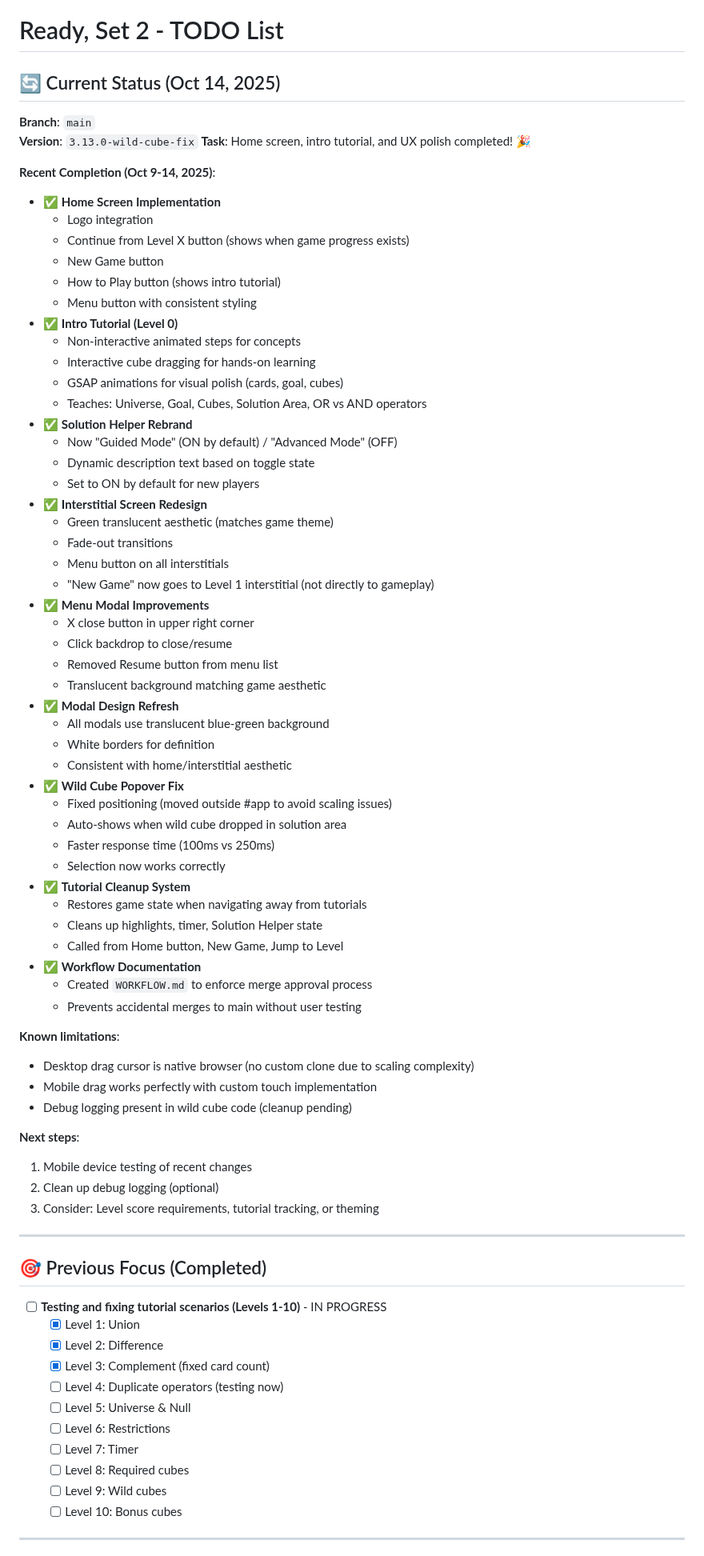
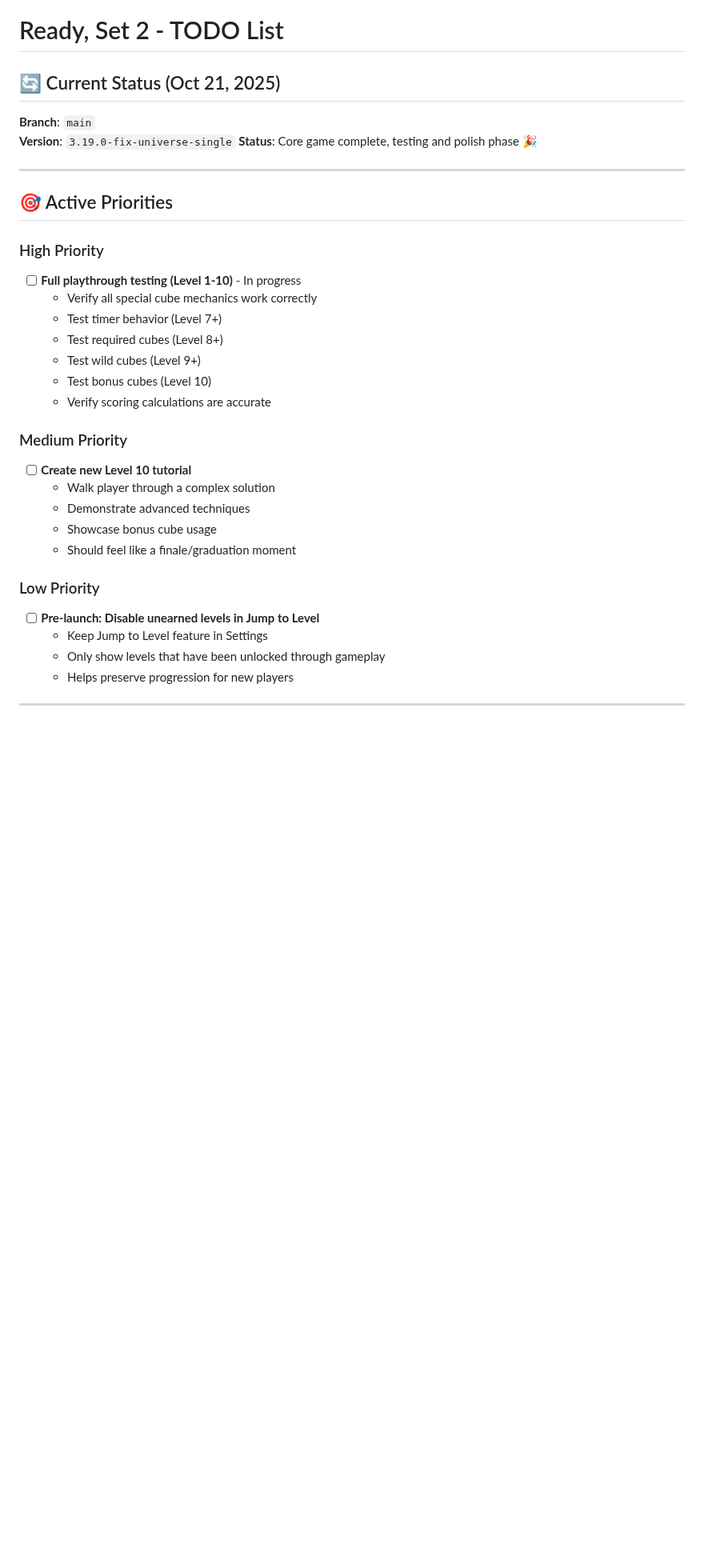
Before and after one commit to jvanpelt/ready-set-2, a Markdown page: TODO.md, the part around one of its changes. Shown at 80% size. GitHub-like rendering; blank space fills up the shorter version.

```diff
--- a/TODO.md
+++ b/TODO.md
@@ -1,77 +1,35 @@
 # Ready, Set 2 - TODO List
 
-## 🔄 Current Status (Oct 14, 2025)
+## 🔄 Current Status (Oct 21, 2025)
 **Branch**: `main`
-**Version**: `3.13.0-wild-cube-fix`
-**Task**: Home screen, intro tutorial, and UX polish completed! 🎉
-
-**Recent Completion (Oct 9-14, 2025)**:
-- ✅ **Home Screen Implementation**
-  - Logo integration
-  - Continue from Level X button (shows when game progress exists)
-  - New Game button
-  - How to Play button (shows intro tutorial)
-  - Menu button with consistent styling
-- ✅ **Intro Tutorial (Level 0)**
-  - Non-interactive animated steps for concepts
-  - Interactive cube dragging for hands-on learning
-  - GSAP animations for visual polish (cards, goal, cubes)
-  - Teaches: Universe, Goal, Cubes, Solution Area, OR vs AND operators
-- ✅ **Solution Helper Rebrand**
-  - Now "Guided Mode" (ON by default) / "Advanced Mode" (OFF)
-  - Dynamic description text based on toggle state
-  - Set to ON by default for new players
-- ✅ **Interstitial Screen Redesign**
-  - Green translucent aesthetic (matches game theme)
-  - Fade-out transitions
-  - Menu button on all interstitials
-  - "New Game" now goes to Level 1 interstitial (not directly to gameplay)
-- ✅ **Menu Modal Improvements**
-  - X close button in upper right corner
-  - Click backdrop to close/resume
-  - Removed Resume button from menu list
-  - Translucent background matching game aesthetic
-- ✅ **Modal Design Refresh**
-  - All modals use translucent blue-green background
-  - White borders for definition
-  - Consistent with home/interstitial aesthetic
-- ✅ **Wild Cube Popover Fix**
-  - Fixed positioning (moved outside #app to avoid scaling issues)
-  - Auto-shows when wild cube dropped in solution area
-  - Faster response time (100ms vs 250ms)
-  - Selection now works correctly
-- ✅ **Tutorial Cleanup System**
-  - Restores game state when navigating away from tutorials
-  - Cleans up highlights, timer, Solution Helper state
-  - Called from Home button, New Game, Jump to Level
-- ✅ **Workflow Documentation**
-  - Created `WORKFLOW.md` to enforce merge approval process
-  - Prevents accidental merges to main without user testing
-
-**Known limitations**:
-- Desktop drag cursor is native browser (no custom clone due to scaling complexity)
-- Mobile drag works perfectly with custom touch implementation
-- Debug logging present in wild cube code (cleanup pending)
-
-**Next steps**:
-1. Mobile device testing of recent changes
-2. Clean up debug logging (optional)
-3. Consider: Level score requirements, tutorial tracking, or theming
+**Version**: `3.19.0-fix-universe-single`
+**Status**: Core game complete, testing and polish phase 🎉
 
 ---
 
-## 🎯 Previous Focus (Completed)
-- [ ] **Testing and fixing tutorial scenarios (Levels 1-10)** - IN PROGRESS
-  - [x] Level 1: Union
-  - [x] Level 2: Difference
-  - [x] Level 3: Complement (fixed card count)
-  - [ ] Level 4: Duplicate operators (testing now)
-  - [ ] Level 5: Universe & Null
-  - [ ] Level 6: Restrictions
-  - [ ] Level 7: Timer
-  - [ ] Level 8: Required cubes
-  - [ ] Level 9: Wild cubes
-  - [ ] Level 10: Bonus cubes
+## 🎯 Active Priorities
+
+### High Priority
+- [ ] **Full playthrough testing (Level 1-10)** - In progress
+  - Verify all special cube mechanics work correctly
+  - Test timer behavior (Level 7+)
+  - Test required cubes (Level 8+)
+  - Test wild cubes (Level 9+)
+  - Test bonus cubes (Level 10)
+  - Verify scoring calculations are accurate
+
+### Medium Priority
+- [ ] **Create new Level 10 tutorial**
+  - Walk player through a complex solution
+  - Demonstrate advanced techniques
+  - Showcase bonus cube usage
+  - Should feel like a finale/graduation moment
+
+### Low Priority
+- [ ] **Pre-launch: Disable unearned levels in Jump to Level**
+  - Keep Jump to Level feature in Settings
+  - Only show levels that have been unlocked through gameplay
+  - Helps preserve progression for new players
 
 ---
 
```
Also changed, not shown: other parts of TODO.md (+90 -201 lines).
